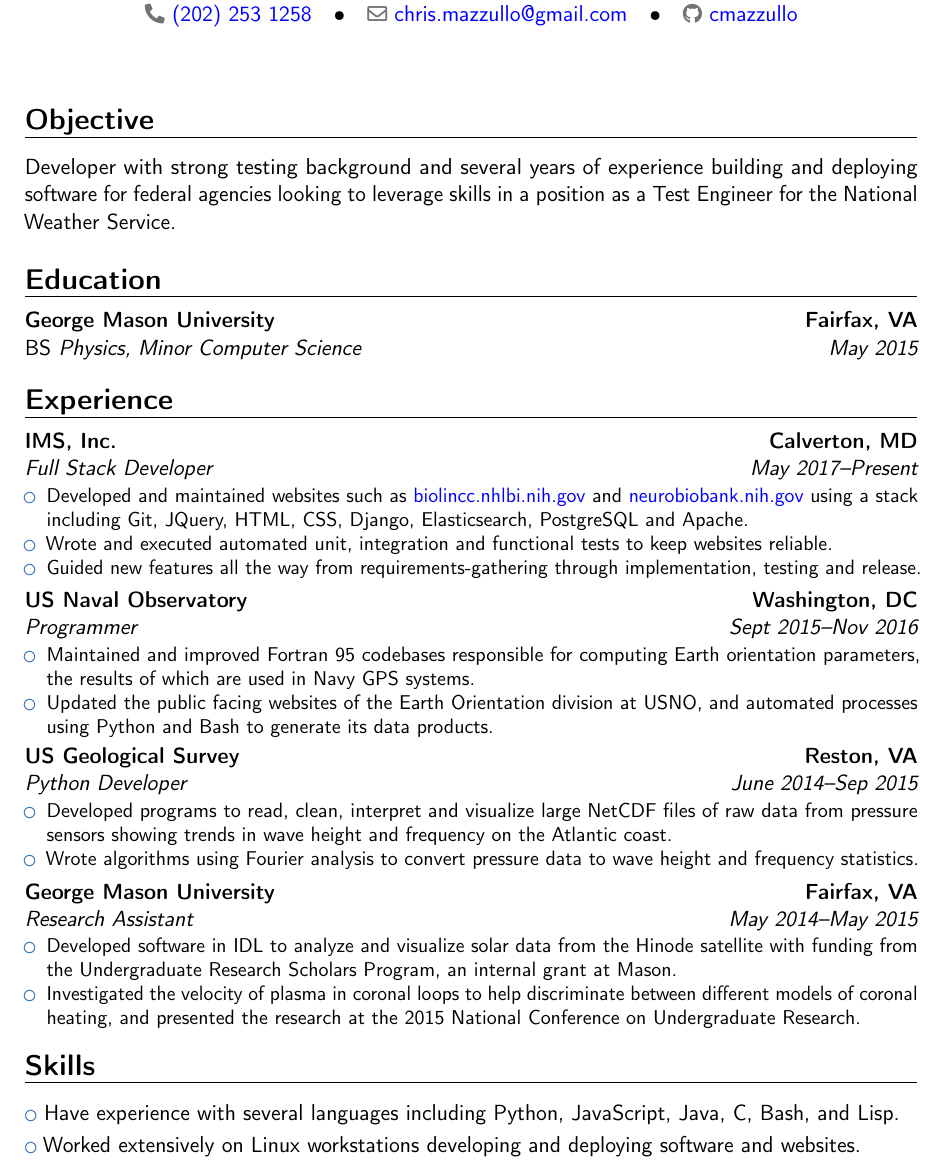
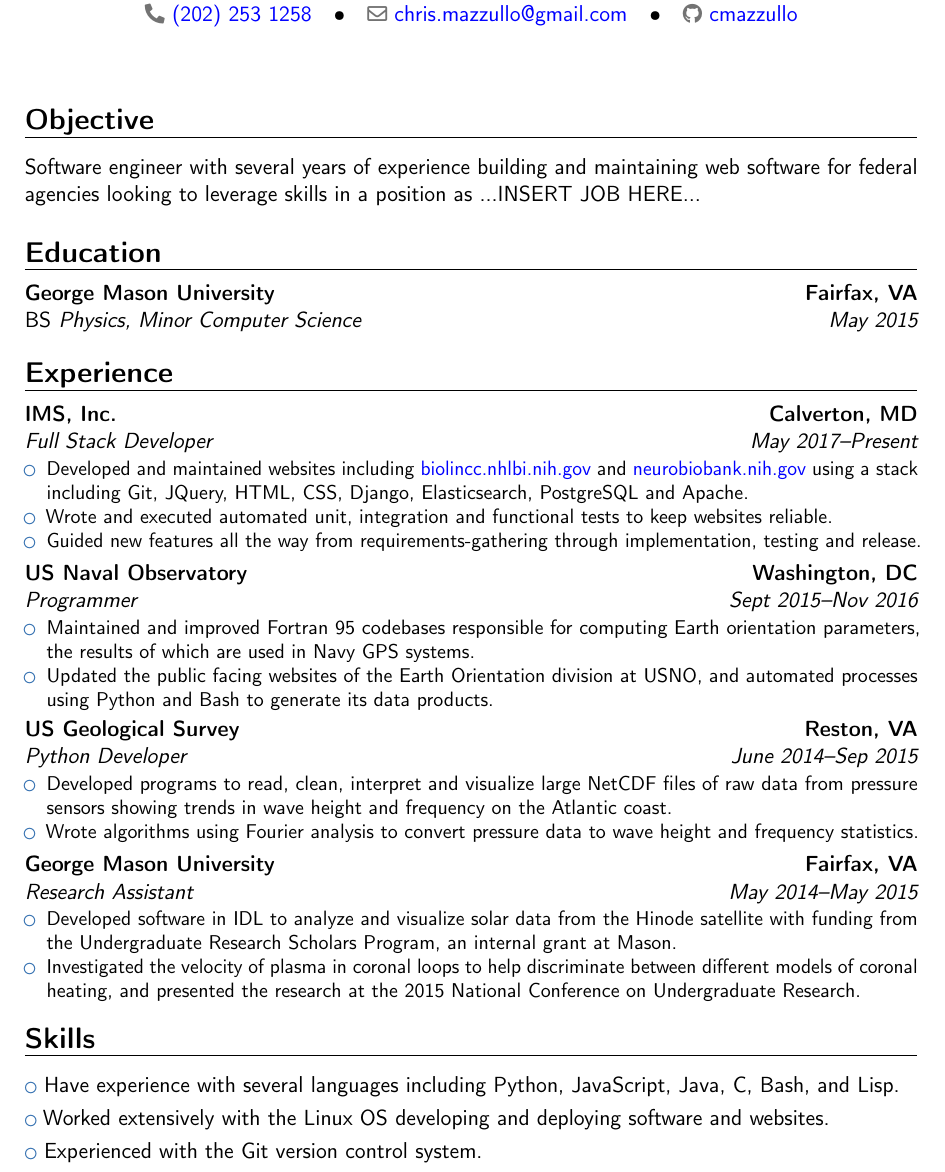
Before and after one commit to cmazzullo/resume, a LaTeX CV (resume.tex): part of the page, cut so that both start at the same text. Compiled offline with pdfLaTeX.

Commit message:
Small wording changes + a little secion for Git under Skills

```diff
--- a/resume.tex
+++ b/resume.tex
@@ -25,10 +25,9 @@
 
 \section{Objective}
 \cvitem{} {
-  Developer with strong testing background and several years of
-  experience building and deploying software for federal agencies
-  looking to leverage skills in a position as a Test Engineer for the
-  National Weather Service.
+  Software engineer with several years of experience building and
+  maintaining web software for federal agencies looking to leverage
+  skills in a position as ...INSERT JOB HERE...
 }
 
 
@@ -40,7 +39,7 @@
 
 \cventry{May 2017--Present}{Full Stack Developer}{IMS, Inc.}{Calverton, MD}{}{
   \begin{itemize}
-  \item Developed and maintained websites such as
+  \item Developed and maintained websites including
     \href{biolincc.nhlbi.nih.gov}{biolincc.nhlbi.nih.gov} and
     \href{neurobiobank.nih.gov}{neurobiobank.nih.gov} using a stack
     including Git, JQuery, HTML, CSS, Django, Elasticsearch,
@@ -88,8 +87,11 @@
   Bash, and Lisp.
 }
 \cvlistitem{
-  Worked extensively on Linux workstations developing and deploying
+  Worked extensively with the Linux OS developing and deploying
   software and websites.
+}
+\cvlistitem{
+  Experienced with the Git version control system.
 }
 
 
```
